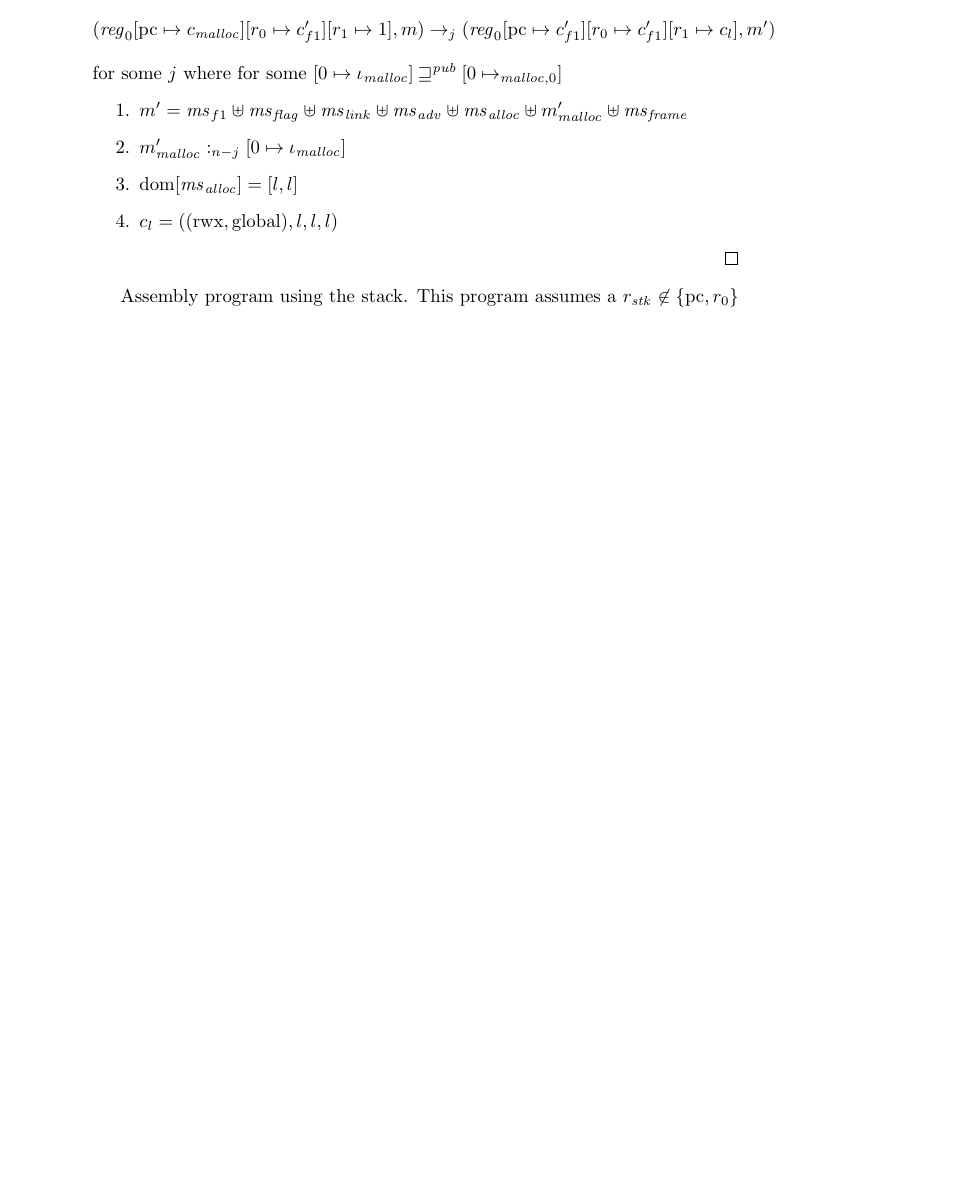
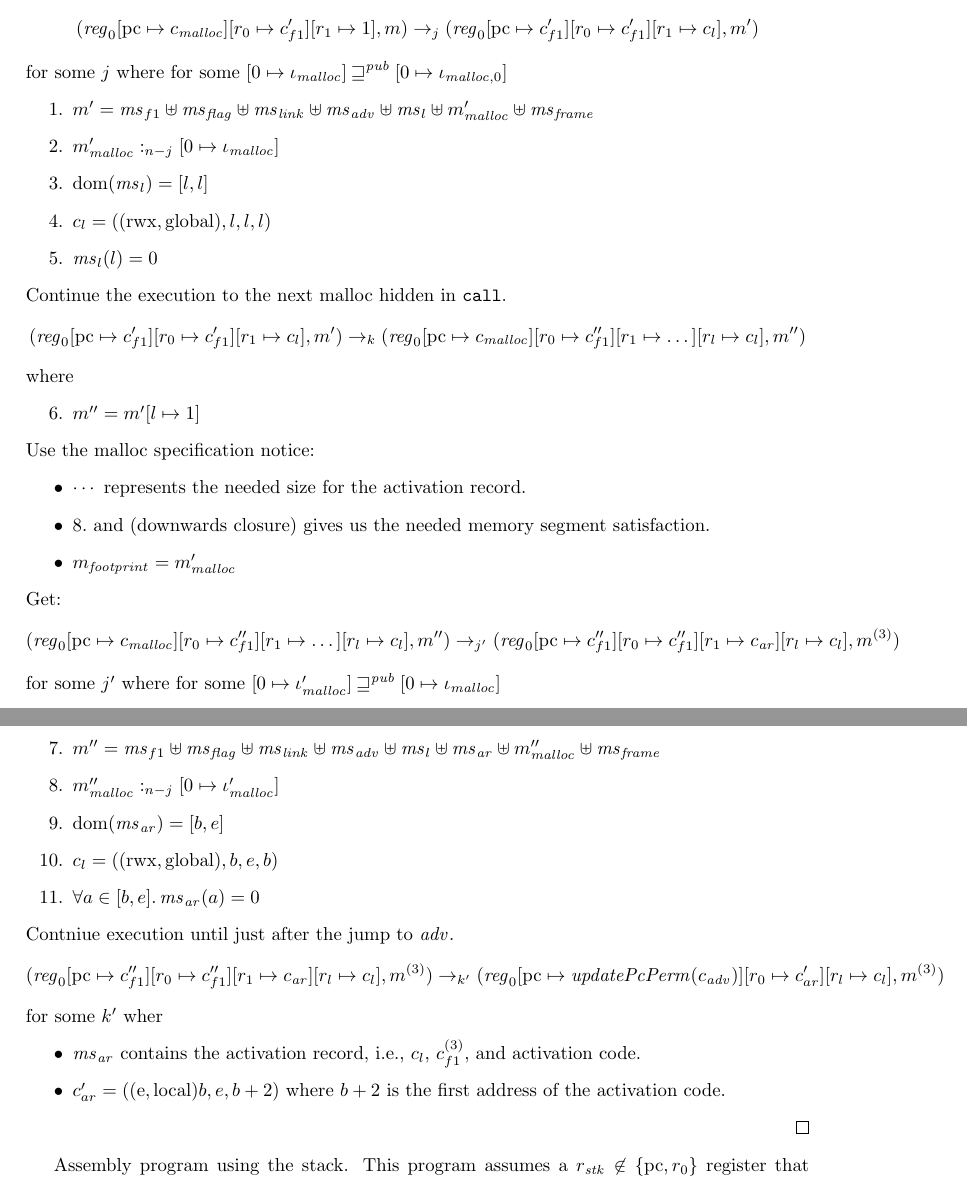
Before and after one commit to dominiquedevriese/capability-machine-reasoning-on-paper, a LaTeX document (local-capability-machine.tex): part of page 16 of 30 before the commit and two parts of pages 15 and 16 of 28 after it, the two joined at a grey line, cut so that both start at the same text, the shorter picture padded with empty space. Compiled offline with pdfLaTeX.

Commit message:
Updated malloc specification

```diff
--- a/local-capability-machine.tex
+++ b/local-capability-machine.tex
@@ -1,5 +1,5 @@
 \documentclass[a4paper]{article}
-%\usepackage[a4paper]{geometry}
+\usepackage[a4paper]{geometry}
 \usepackage[utf8]{inputenc}
 
 \usepackage{amsmath,amsfonts,amssymb,amsthm}
@@ -22,6 +22,7 @@
 
 \usepackage{appendix}
 
+\usepackage{enumitem}
 \usepackage{tikz}
 \usepackage{multirow,bigdelim}
 
@@ -1255,20 +1264,68 @@ to get
 \[
 (\reg_0\update{\pcreg}{c_\malloc}\update{r_0}{c_{f1}'}\update{r_1}{1},m) \step[j] (\reg_0\update{\pcreg}{c_{f1}'}\update{r_0}{c_{f1}'}\update{r_1}{c_l},m')
 \]
-for some $j$ where for some $[0 \mapsto \iota_{\malloc}] \futurewk [0 \mapsto_{\malloc,0}]$
+for some $j$ where for some $[0 \mapsto \iota_{\malloc}] \futurewk [0 \mapsto \iota_{\malloc,0}]$
 \begin{enumerate}
 \item $m' = \hs_{f1} \uplus
          \hs_\flag \uplus
          \ms_{\var{link}} \uplus
          \hs_\adv \uplus
-         \ms_{\var{alloc}} \uplus
+         \ms_l \uplus
          m_{\malloc}' \uplus
          \hs_{\var{frame}} $
-\item $\heapSat[m_{\malloc}']{n-j}{[0 \mapsto \iota_{\malloc}]}$
-\item $\dom[\hs_{\var{alloc}}] = [l,l]$
-\item $c_l = ((\rwx,\glob),l,l,l)$
+\item $\heapSat[m_{\malloc}']{n-j}{[0 \mapsto \iota_{\malloc}]}$ \label{f1:mallocsat}
+\item $\dom(\hs_l) = [l,l]$
+\item $c_l = ((\rwx,\glob),l,l,l)$ \label{test}
+\item $\ms_l(l) = 0$
 \end{enumerate}
-
+Continue the execution to the next malloc hidden in \texttt{call}.
+\[
+  (\reg_0\update{\pcreg}{c_{f1}'}\update{r_0}{c_{f1}'}\update{r_1}{c_l},m')
+  \step[k]
+  (\reg_0\update{\pcreg}{c_\malloc}\update{r_0}{c_{f1}''}\update{r_1}{\dots}\update{r_l}{c_l},m'')
+\]
+where
+\begin{enumerate}[resume]
+\item $m'' = m'[l\mapsto 1]$
+\end{enumerate}
+Use the malloc specification notice:
+\begin{itemize}
+\item $\cdots$ represents the needed size for the activation record.
+\item \ref{f1:mallocsat}.\ and (downwards closure) gives us the needed memory segment satisfaction.
+\item $m_{\var{footprint}} =  m_\malloc' $
+\end{itemize}
+Get:
+\[
+  (\reg_0\update{\pcreg}{c_\malloc}\update{r_0}{c_{f1}''}\update{r_1}{\dots}\update{r_l}{c_l},m'')
+\step[j']
+  (\reg_0\update{\pcreg}{c_{f1}''}\update{r_0}{c_{f1}''}\update{r_1}{c_{\var{ar}}}\update{r_l}{c_l},m^{(3)})
+\]
+for some $j'$ where for some $[0 \mapsto \iota_{\malloc}'] \futurewk [0 \mapsto \iota_{\malloc}]$
+\begin{enumerate}[resume]
+\item $m'' = \hs_{f1} \uplus
+         \hs_\flag \uplus
+         \ms_{\var{link}} \uplus
+         \hs_\adv \uplus
+         \ms_{l} \uplus
+         \ms_{\var{ar}} \uplus
+         m_{\malloc}'' \uplus
+         \hs_{\var{frame}} $
+\item $\heapSat[m_{\malloc}'']{n-j}{[0 \mapsto \iota_{\malloc}']}$ \label{f1:mallocsat}
+\item $\dom(\hs_{\var{ar}}) = [b,e]$
+\item $c_l = ((\rwx,\glob),b,e,b)$ \label{test}
+\item $\forall a \in [b,e] \ldotp \ms_{\var{ar}}(a) = 0$
+\end{enumerate}
+Contniue execution until just after the jump to $\var{adv}$.
+\[
+  (\reg_0\update{\pcreg}{c_{f1}''}\update{r_0}{c_{f1}''}\update{r_1}{c_{\var{ar}}}\update{r_l}{c_l},m^{(3)})
+\step[k']
+  (\reg_0\update{\pcreg}{\updatePcPerm{c_{\var{adv}}}}\update{r_0}{c_{ar}'}\update{r_l}{c_l},m^{(3)})
+\]
+for some $k'$ wher
+\begin{itemize}
+\item $\ms_{\var{ar}}$ contains the activation record, i.e., $c_l$, $c_{f1}^{(3)}$, and activation code.
+\item $c_{ar}' = ((\entry,\local)b,e,b+2)$ where $b+2$ is the first address of the activation code.
+\end{itemize}
 
 \end{proof}
 
```
Also changed, not shown: local-capability-machine.tex (38 more changed lines).
